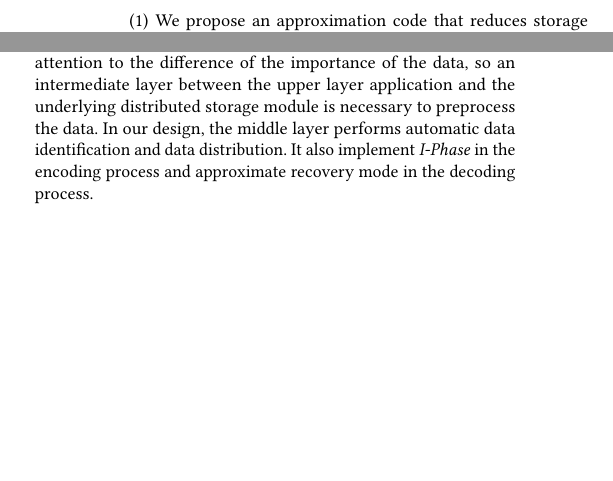
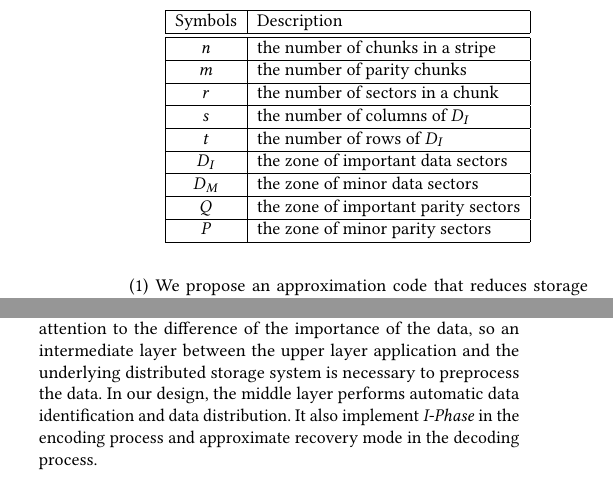
Before and after one commit to HuayiJin/ApCode, a LaTeX paper (ApproximateCode.tex): two parts of the columns of pages 2 and 5 of 8, joined at a grey line, cut at the place of the change, the shorter picture padded with empty space. Compiled offline with pdfLaTeX.

Commit message:
version2.1.2

```diff
--- a/ApproximateCode.tex
+++ b/ApproximateCode.tex
@@ -66,6 +66,22 @@ The rest of the paper is organized as follows. In Section \ref{RelatedWork}, we
 
 \section{Related Work and Our Motivation}\label{RelatedWork}
 This section presents background on erasure codes, related video storage methods, approximate storage, and our motivation.
+
+\begin{table}[]
+\begin{tabular}{|c|l|}
+\hline
+Symbols & Description                          \\ \hline\hline
+$n$     & the number of chunks in a stripe     \\ \hline
+$m$     & the number of parity chunks          \\ \hline
+$r$     & the number of sectors in a chunk     \\ \hline
+$s$     & the number of columns of $D_I$       \\ \hline
+$t$     & the number of rows of $D_I$          \\ \hline
+$D_I$   & the zone of important data sectors   \\ \hline
+$D_M$   & the zone of minor data sectors       \\ \hline
+$Q$     & the zone of important parity sectors \\ \hline
+$P$     & the zone of minor parity sectors     \\ \hline
+\end{tabular}
+\end{table}
 
 \subsection{Existing Erasure Codes}
 
@@ -256,7 +272,7 @@ Lower recovery overhead Due to the shorter checksum chain of important data bloc
 \label{fig-implementation}
 \end{figure}
 
-Compared with the traditional scheme that does not consider the meaning of the upper layer data, the Approximate Code pays attention to the difference of the importance of the data, so an intermediate layer between the upper layer application and the underlying distributed storage module is necessary to preprocess the data. In our design, the middle layer performs automatic data identification and data distribution. It also implement \emph{I-Phase} in the encoding process and approximate recovery mode in the decoding process.
+Compared with the traditional scheme that does not consider the meaning of the upper layer data, the Approximate Code pays attention to the difference of the importance of the data, so an intermediate layer between the upper layer application and the underlying distributed storage system is necessary to preprocess the data. In our design, the middle layer performs automatic data identification and data distribution. It also implement \emph{I-Phase} in the encoding process and approximate recovery mode in the decoding process.
 
 \subsection{Data Identification}
 For H.264 video data, we define I frames as important data, and P frames and B frames as minor data based on the analysis in the \ref{video storage}. In practical, video data is rarely stored in the original form of H.264 streams (``.264'' files), but is usually storaged in an file such as ``.mp4'' files containing information such as audio. We transcode video files into raw video streams and other data, and we define these non-video data as important because they contain information that the video can't provide and only take up a small amount of space. The feasibility of this definition will be confirmed in \ref{evaluation}.
```
Also changed, not shown: ApproximateCode.pdf, ApproximateCode.tex (3 more changed lines), 1 other file.
